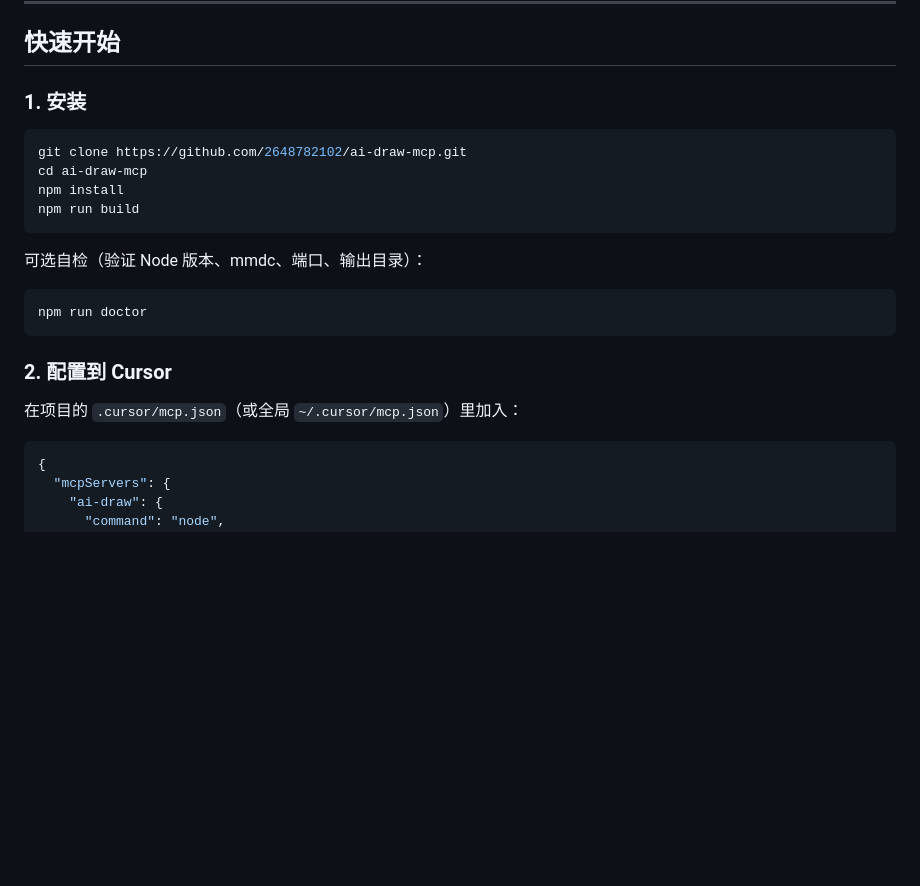
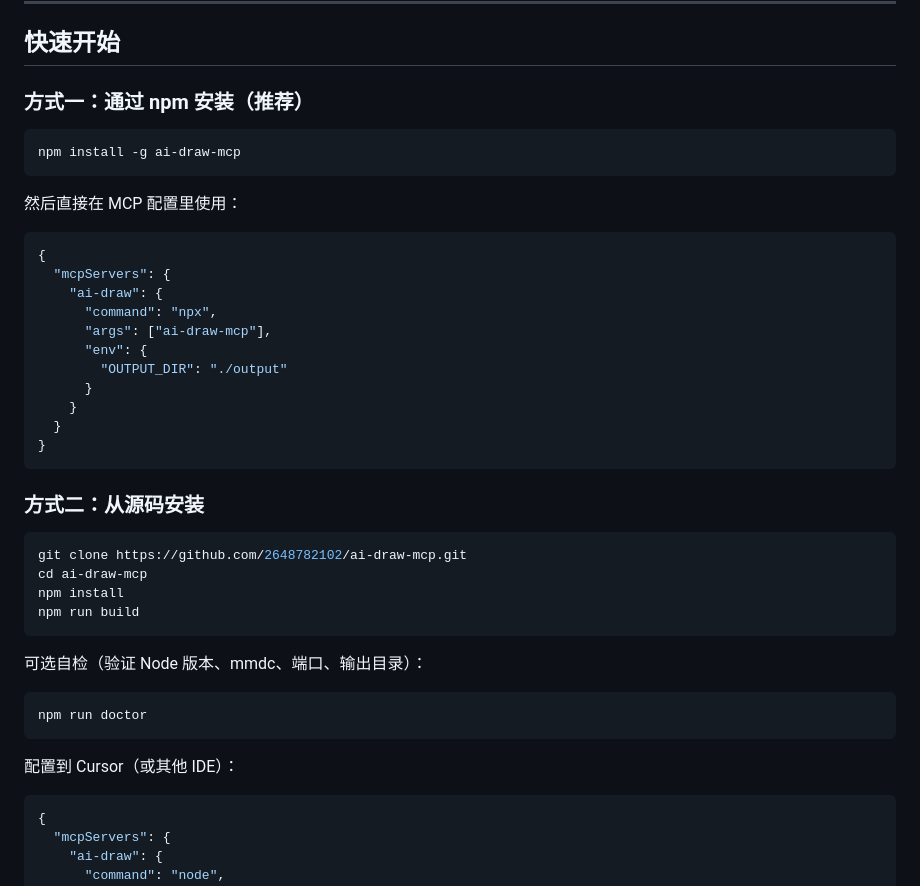
Before and after one commit to 2648782102/ai-draw-mcp, a Markdown page: README.md, the part around one of its changes. GitHub-like rendering; blank space fills up the shorter version.

````diff
--- a/README.md
+++ b/README.md
@@ -28,7 +40,29 @@
 
 ## 快速开始
 
-### 1. 安装
+### 方式一：通过 npm 安装（推荐）
+
+```bash
+npm install -g ai-draw-mcp
+```
+
+然后直接在 MCP 配置里使用：
+
+```json
+{
+  "mcpServers": {
+    "ai-draw": {
+      "command": "npx",
+      "args": ["ai-draw-mcp"],
+      "env": {
+        "OUTPUT_DIR": "./output"
+      }
+    }
+  }
+}
+```
+
+### 方式二：从源码安装
 
 ```bash
 git clone https://github.com/2648782102/ai-draw-mcp.git
@@ -43,9 +77,7 @@ npm run build
 npm run doctor
 ```
 
-### 2. 配置到 Cursor
-
-在项目的 `.cursor/mcp.json`（或全局 `~/.cursor/mcp.json`）里加入：
+配置到 Cursor（或其他 IDE）：
 
 ```json
 {
````
Also changed, not shown: other parts of README.md (+31 -19 lines), docs/architecture.png (added), 4 other files.
